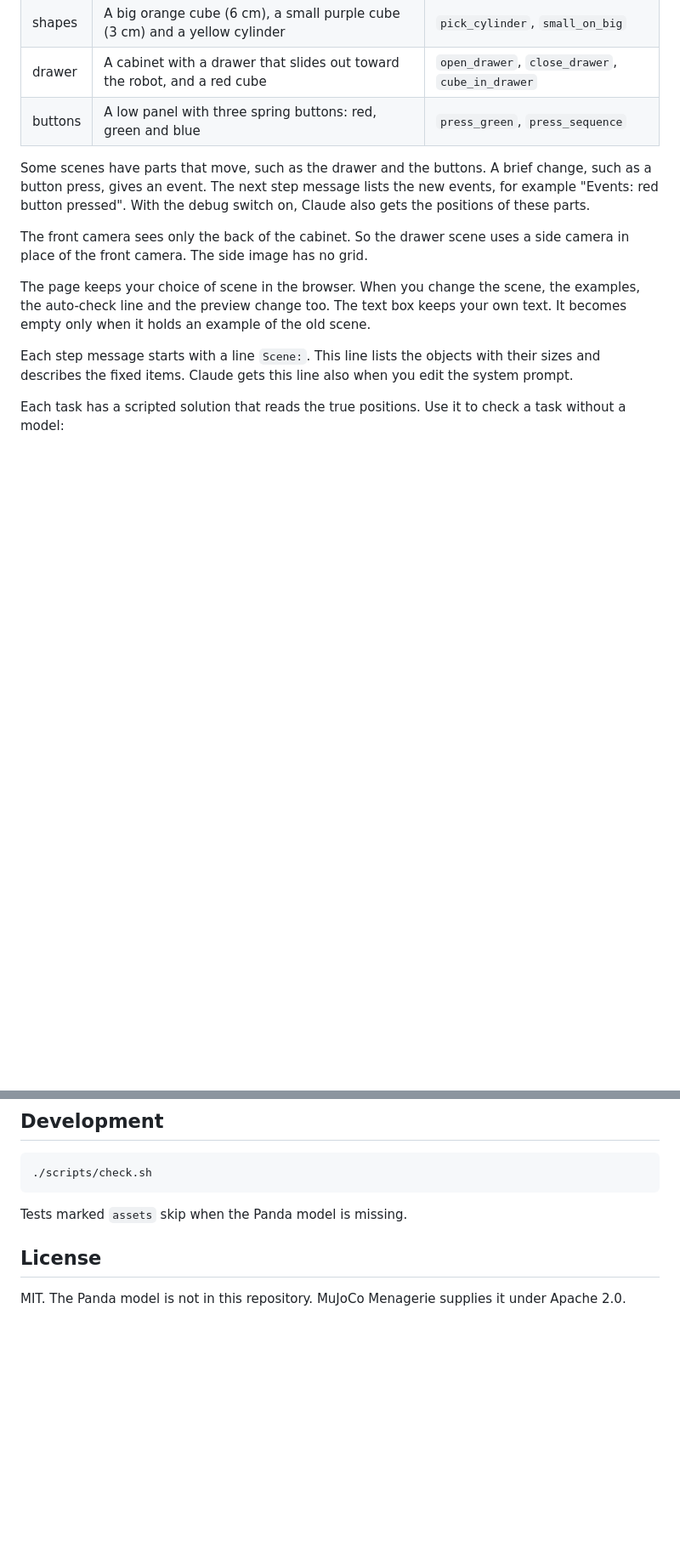
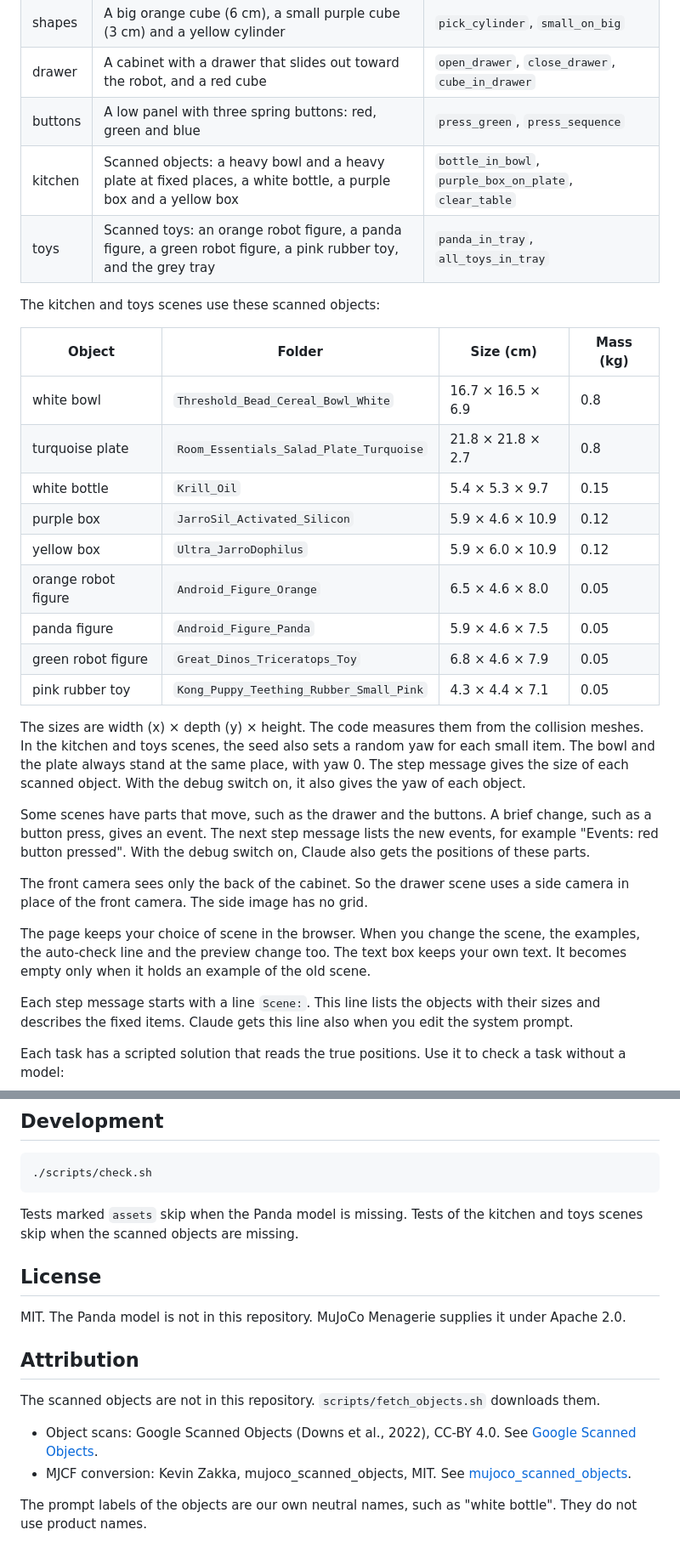
Before and after one commit to kamwoh/plan-and-act, a Markdown page: README.md, 2 parts joined by grey strips. Shown at 85% size. Drawn GitHub-style; blank space fills up the shorter version.

Commit message:
docs: kitchen and toys scenes, fetch_objects and attribution
The README tells how to fetch the scanned objects. It lists the two new
scenes, the chosen objects with their measured sizes and masses, and the
attribution for Google Scanned Objects and mujoco_scanned_objects.

```diff
--- a/README.md
+++ b/README.md
@@ -47,6 +50,24 @@ A scene sets the objects on the table, the fixed items and the example tasks. Th
 | shapes | A big orange cube (6 cm), a small purple cube (3 cm) and a yellow cylinder | `pick_cylinder`, `small_on_big` |
 | drawer | A cabinet with a drawer that slides out toward the robot, and a red cube | `open_drawer`, `close_drawer`, `cube_in_drawer` |
 | buttons | A low panel with three spring buttons: red, green and blue | `press_green`, `press_sequence` |
+| kitchen | Scanned objects: a heavy bowl and a heavy plate at fixed places, a white bottle, a purple box and a yellow box | `bottle_in_bowl`, `purple_box_on_plate`, `clear_table` |
+| toys | Scanned toys: an orange robot figure, a panda figure, a green robot figure, a pink rubber toy, and the grey tray | `panda_in_tray`, `all_toys_in_tray` |
+
+The kitchen and toys scenes use these scanned objects:
+
+| Object | Folder | Size (cm) | Mass (kg) |
+| --- | --- | --- | --- |
+| white bowl | `Threshold_Bead_Cereal_Bowl_White` | 16.7 × 16.5 × 6.9 | 0.8 |
+| turquoise plate | `Room_Essentials_Salad_Plate_Turquoise` | 21.8 × 21.8 × 2.7 | 0.8 |
+| white bottle | `Krill_Oil` | 5.4 × 5.3 × 9.7 | 0.15 |
+| purple box | `JarroSil_Activated_Silicon` | 5.9 × 4.6 × 10.9 | 0.12 |
+| yellow box | `Ultra_JarroDophilus` | 5.9 × 6.0 × 10.9 | 0.12 |
+| orange robot figure | `Android_Figure_Orange` | 6.5 × 4.6 × 8.0 | 0.05 |
+| panda figure | `Android_Figure_Panda` | 5.9 × 4.6 × 7.5 | 0.05 |
+| green robot figure | `Great_Dinos_Triceratops_Toy` | 6.8 × 4.6 × 7.9 | 0.05 |
+| pink rubber toy | `Kong_Puppy_Teething_Rubber_Small_Pink` | 4.3 × 4.4 × 7.1 | 0.05 |
+
+The sizes are width (x) × depth (y) × height. The code measures them from the collision meshes. In the kitchen and toys scenes, the seed also sets a random yaw for each small item. The bowl and the plate always stand at the same place, with yaw 0. The step message gives the size of each scanned object. With the debug switch on, it also gives the yaw of each object.
 
 Some scenes have parts that move, such as the drawer and the buttons. A brief change, such as a button press, gives an event. The next step message lists the new events, for example "Events: red button pressed". With the debug switch on, Claude also gets the positions of these parts.
 
@@ -88,8 +109,17 @@ Each run writes `runs/<time>/events.jsonl` and the observation images.
 
     ./scripts/check.sh
 
-Tests marked `assets` skip when the Panda model is missing.
+Tests marked `assets` skip when the Panda model is missing. Tests of the kitchen and toys scenes skip when the scanned objects are missing.
 
 ## License
 
 MIT. The Panda model is not in this repository. MuJoCo Menagerie supplies it under Apache 2.0.
+
+## Attribution
+
+The scanned objects are not in this repository. `scripts/fetch_objects.sh` downloads them.
+
+- Object scans: Google Scanned Objects (Downs et al., 2022), CC-BY 4.0. See [Google Scanned Objects](https://research.google/blog/scanned-objects-by-google-research-a-dataset-of-3d-scanned-common-household-items/).
+- MJCF conversion: Kevin Zakka, mujoco_scanned_objects, MIT. See [mujoco_scanned_objects](https://github.com/kevinzakka/mujoco_scanned_objects).
+
+The prompt labels of the objects are our own neutral names, such as "white bottle". They do not use product names.
```
Also changed, not shown: other parts of README.md (+4 -1 lines).
